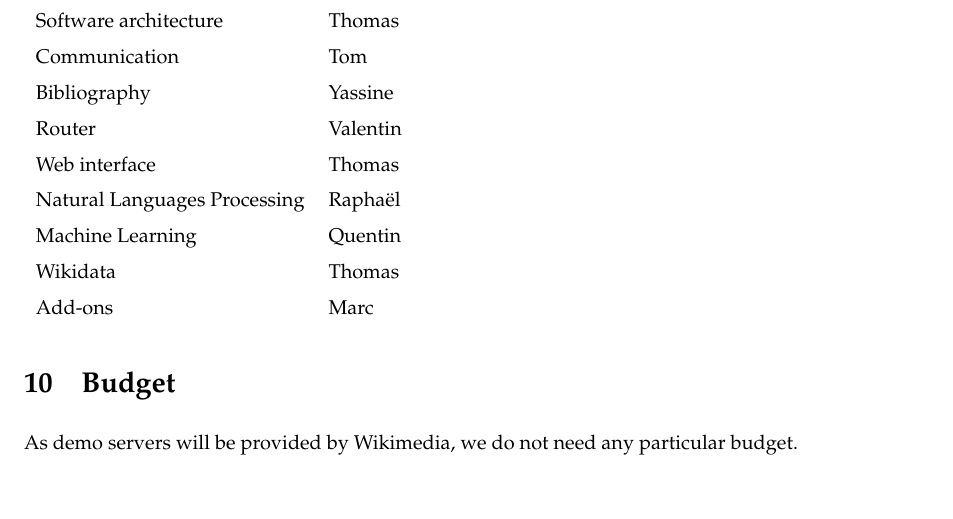
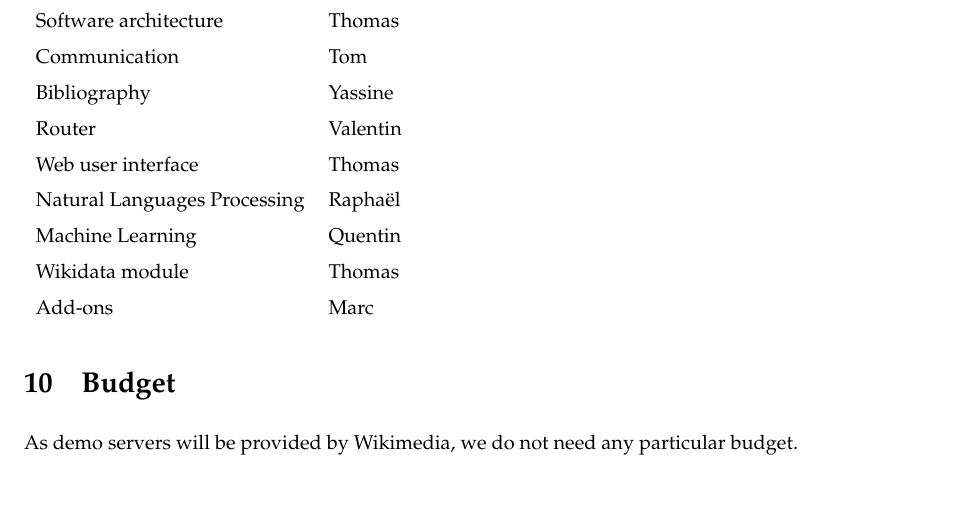
Before and after one commit to ProjetPP/Papers, a LaTeX document (Proposal/proposal.tex): part of page 4 of 5, cut so that both start at the same text. Compiled offline with pdfLaTeX.

Commit message:
Small details in Organization
We needs to write something more clear for task partition and draw a Gantt diagram.

```diff
--- a/Proposal/proposal.tex
+++ b/Proposal/proposal.tex
@@ -237,10 +237,10 @@
   Communication & Tom\\
   Bibliography & Yassine\\
   Router & Valentin\\
-  Web interface & Thomas\\
+  Web user interface & Thomas\\
   Natural Languages Processing & Raphaël\\
   Machine Learning & Quentin\\
-  Wikidata & Thomas\\
+  Wikidata module & Thomas\\
   Add-ons & Marc\\
 \end{tabular}
 
```
